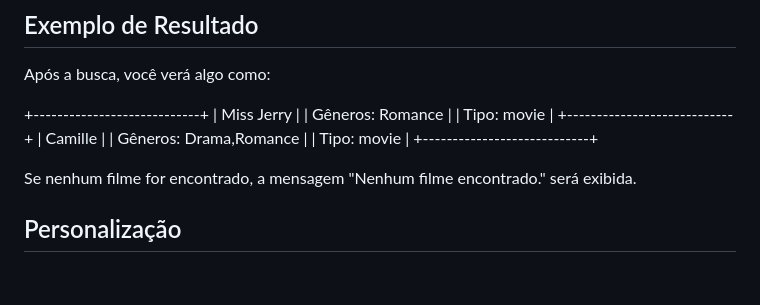
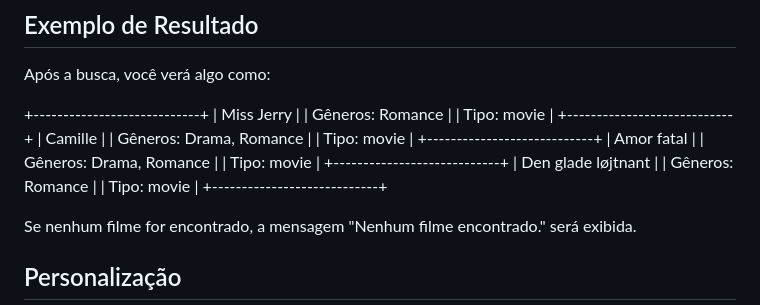
Before and after one commit to Pio69/TrabalhoN3Martim, a Markdown page: README.md, the part around the change. GitHub-like rendering; blank space fills up the shorter version.

```diff
--- a/README.md
+++ b/README.md
@@ -62,7 +62,7 @@ Para a interface de usuário, basta abrir o arquivo `index.html` em seu navegado
 
 Após a busca, você verá algo como:
 
-+----------------------------+ | Miss Jerry | | Gêneros: Romance | | Tipo: movie | +----------------------------+ | Camille | | Gêneros: Drama,Romance | | Tipo: movie | +----------------------------+
++----------------------------+ | Miss Jerry | | Gêneros: Romance | | Tipo: movie | +----------------------------+ | Camille | | Gêneros: Drama, Romance | | Tipo: movie | +----------------------------+ | Amor fatal | | Gêneros: Drama, Romance | | Tipo: movie | +----------------------------+ | Den glade løjtnant | | Gêneros: Romance | | Tipo: movie | +----------------------------+
 
 Se nenhum filme for encontrado, a mensagem "Nenhum filme encontrado." será exibida.
 
```
